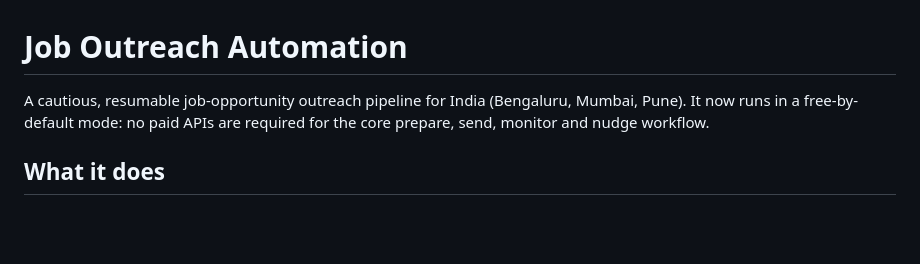
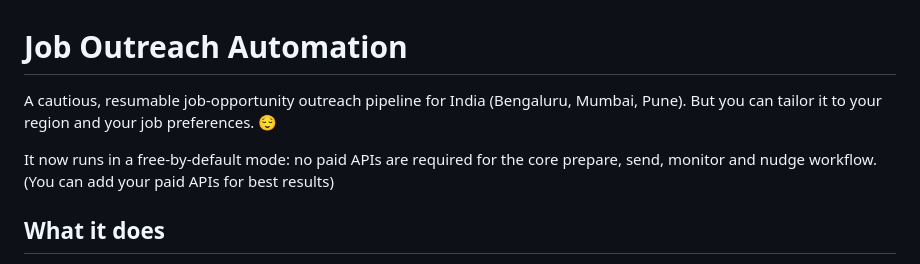
Before and after one commit to omkarr7/Email-Automa, a Markdown page: README.md, the part around the change. GitHub-like rendering; blank space fills up the shorter version.

```diff
--- a/README.md
+++ b/README.md
@@ -1,8 +1,11 @@
 # Job Outreach Automation
 
 A cautious, resumable job-opportunity outreach pipeline for India (Bengaluru, Mumbai, Pune).
+But you can tailor it to your region and your job preferences. 😌
+
+
 It now runs in a free-by-default mode: no paid APIs are required for the core
-prepare, send, monitor and nudge workflow.
+prepare, send, monitor and nudge workflow. (You can add your paid APIs for best results)
 
 ## What it does
 
```
